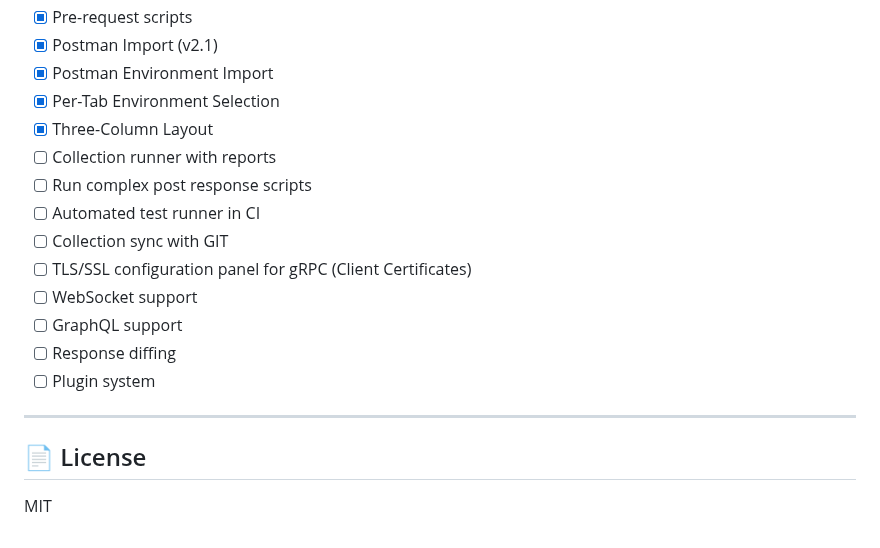
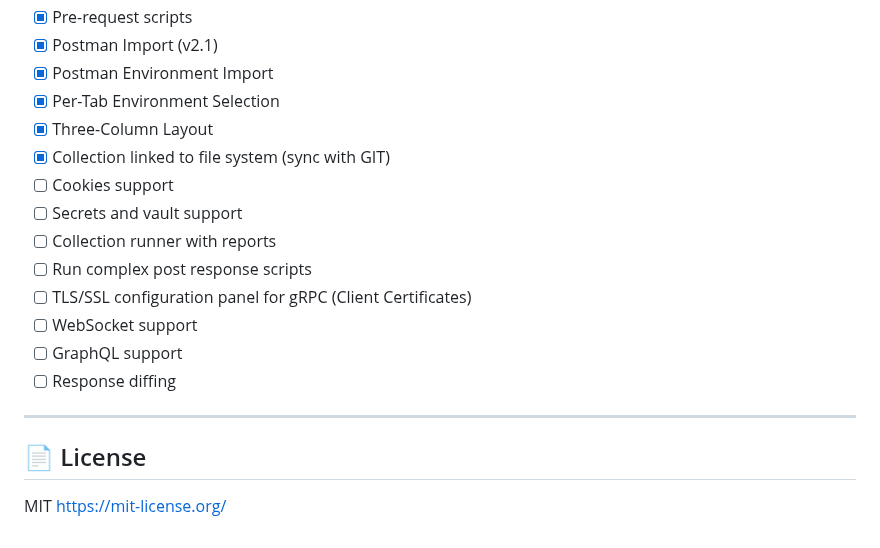
Before and after one commit to CamelDev/ultra-rpc, a Markdown page: README.md, the part around one of its changes. Drawn GitHub-style.

```diff
--- a/README.md
+++ b/README.md
@@ -256,18 +253,18 @@ UltraRPC/
 - [x] Postman Environment Import
 - [x] Per-Tab Environment Selection
 - [x] Three-Column Layout
+- [x] Collection linked to file system (sync with GIT)
+- [ ] Cookies support
+- [ ] Secrets and vault support
 - [ ] Collection runner with reports
 - [ ] Run complex post response scripts
-- [ ] Automated test runner in CI
-- [ ] Collection sync with GIT
 - [ ] TLS/SSL configuration panel for gRPC (Client Certificates)
 - [ ] WebSocket support
 - [ ] GraphQL support
 - [ ] Response diffing
-- [ ] Plugin system
 
 ---
 
 ## 📄 License
 
-MIT
+MIT https://mit-license.org/
```
Also changed, not shown: other parts of README.md (+23 -26 lines), AGENTS.md (+84 -132 lines), public/screenshots/open-ultra-rpc-anyway.png (added), public/screenshots/privacy-open-anyway.png (added), public/screenshots/privacy-security-mac.png (added), public/screenshots/ultra-not-opened-mac.png (added), 4 other files.
